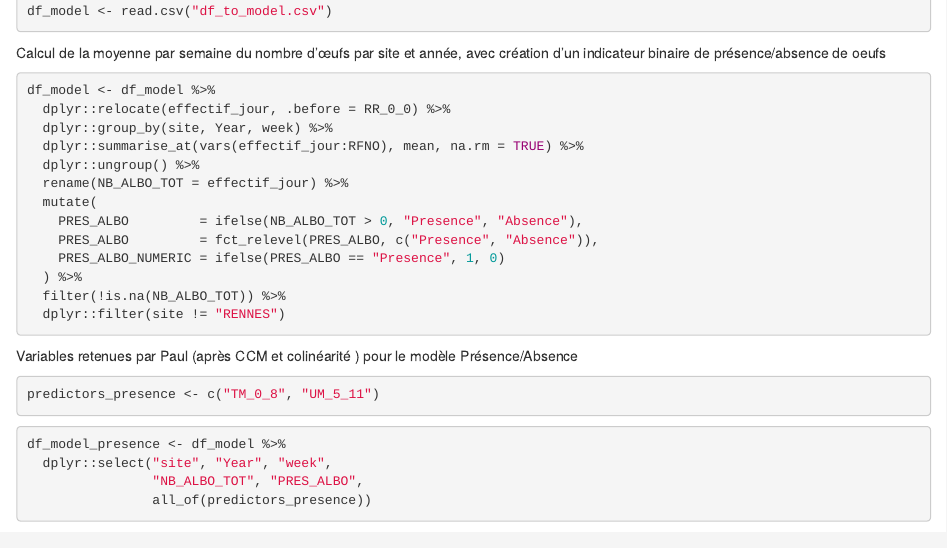
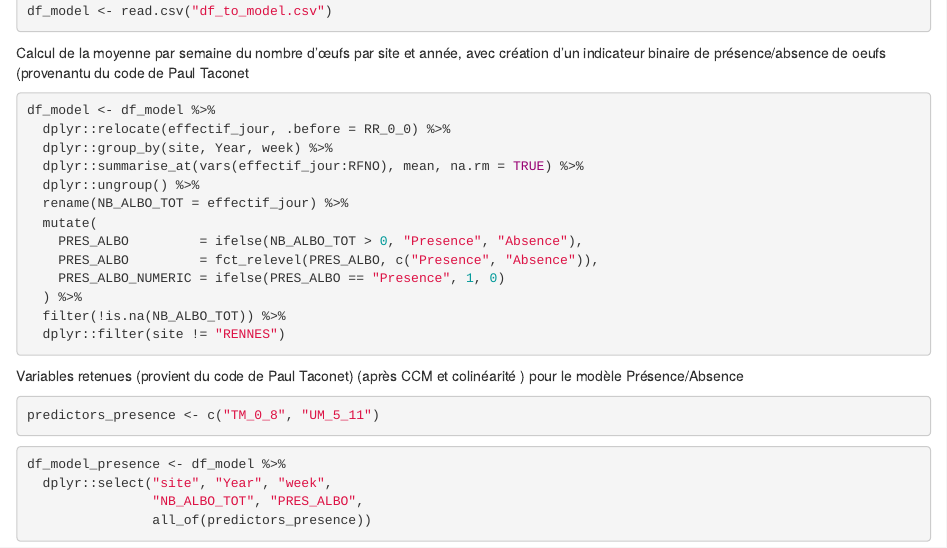
Before and after one commit to GunLocked/MarathonWebMT, an R Markdown document (Model_enhancement/conformite_pres_abs.Rmd): the page in a window 1100 px wide, from 390 px down. Rendered offline with R 4.5, knitr and Pandoc, with nearby package versions; the code chunks are not run, so their results and figures are left out.

Commit message:
Corction source

````diff
--- a/Model_enhancement/conformite_pres_abs.Rmd
+++ b/Model_enhancement/conformite_pres_abs.Rmd
@@ -30,7 +30,7 @@ df_model <- read.csv("df_to_model.csv")
 
 ```
 
-Calcul de la moyenne par semaine du nombre d'œufs par site et année, avec création d'un indicateur binaire de présence/absence de oeufs
+Calcul de la moyenne par semaine du nombre d'œufs par site et année, avec création d'un indicateur binaire de présence/absence de oeufs (provenantu du code de Paul Taconet
 
 ```{r}
 df_model <- df_model %>%
@@ -48,7 +48,7 @@ df_model <- df_model %>%
   dplyr::filter(site != "RENNES")
 ```
 
-Variables retenues par Paul (après CCM et colinéarité ) pour le modèle Présence/Absence
+Variables retenues (provient du code de Paul Taconet) (après CCM et colinéarité ) pour le modèle Présence/Absence
 
 ```{r}
 predictors_presence <- c("TM_0_8", "UM_5_11")
````
